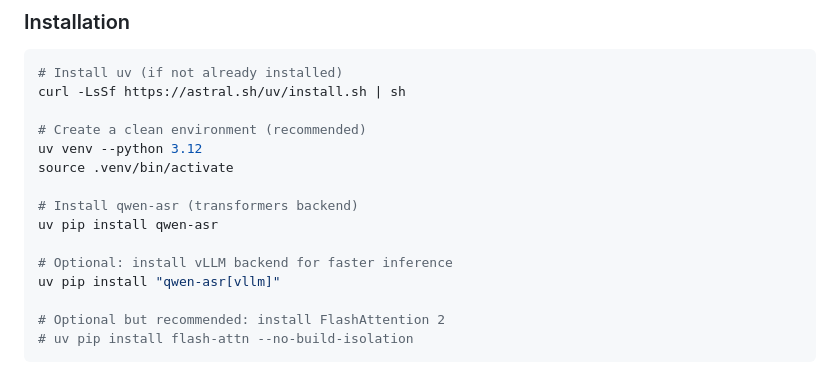
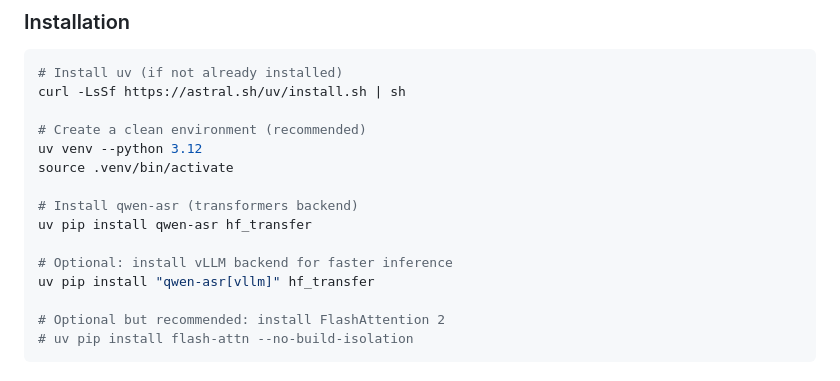
Before and after one commit to knoveleng/polyglot-lion, a Markdown page: README.md, the part around the change. Rendered like a GitHub page.

Commit message:
fix: add hf_transfer to avoid osr bug

```diff
--- a/README.md
+++ b/README.md
@@ -115,10 +115,10 @@ uv venv --python 3.12
 source .venv/bin/activate
 
 # Install qwen-asr (transformers backend)
-uv pip install qwen-asr
+uv pip install qwen-asr hf_transfer
 
 # Optional: install vLLM backend for faster inference
-uv pip install "qwen-asr[vllm]"
+uv pip install "qwen-asr[vllm]" hf_transfer
 
 # Optional but recommended: install FlashAttention 2
 # uv pip install flash-attn --no-build-isolation
```
